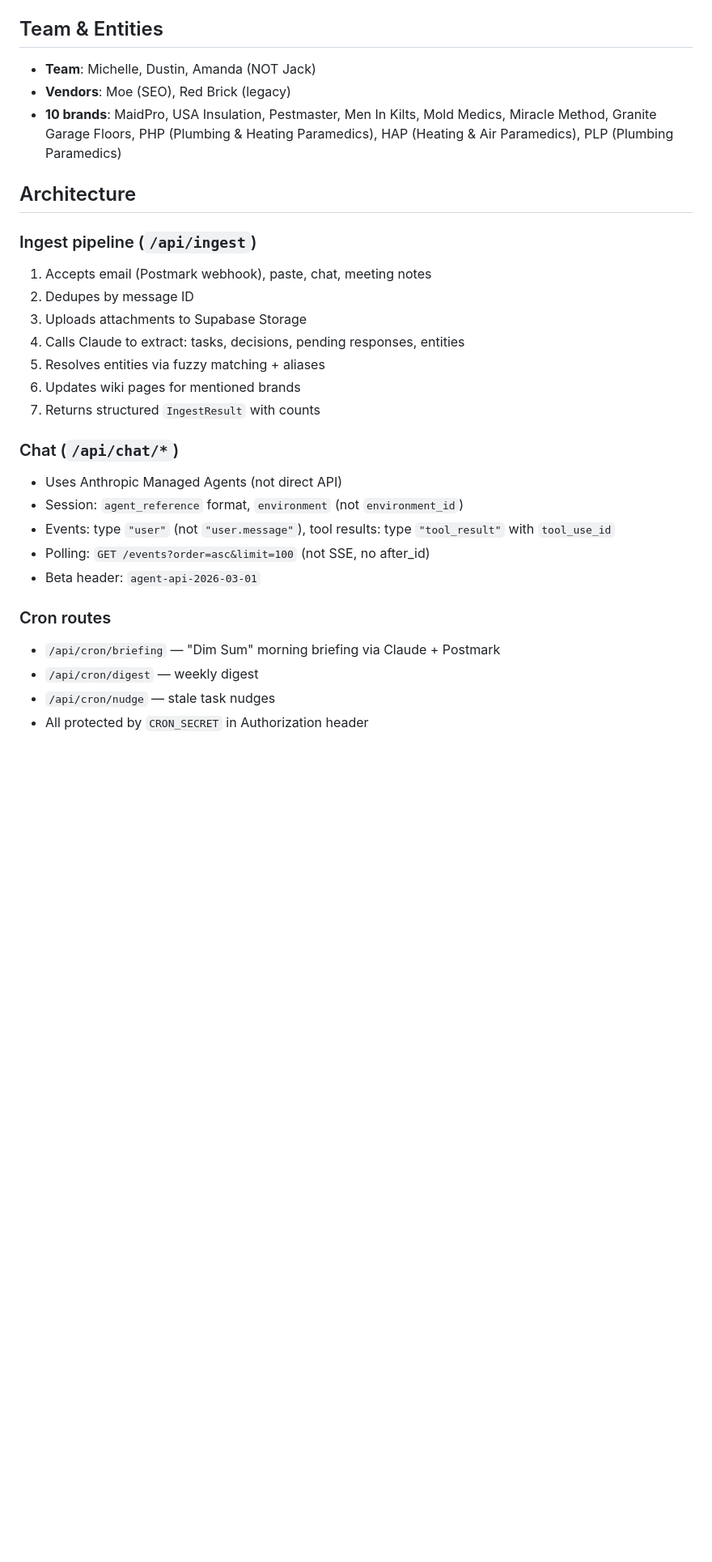
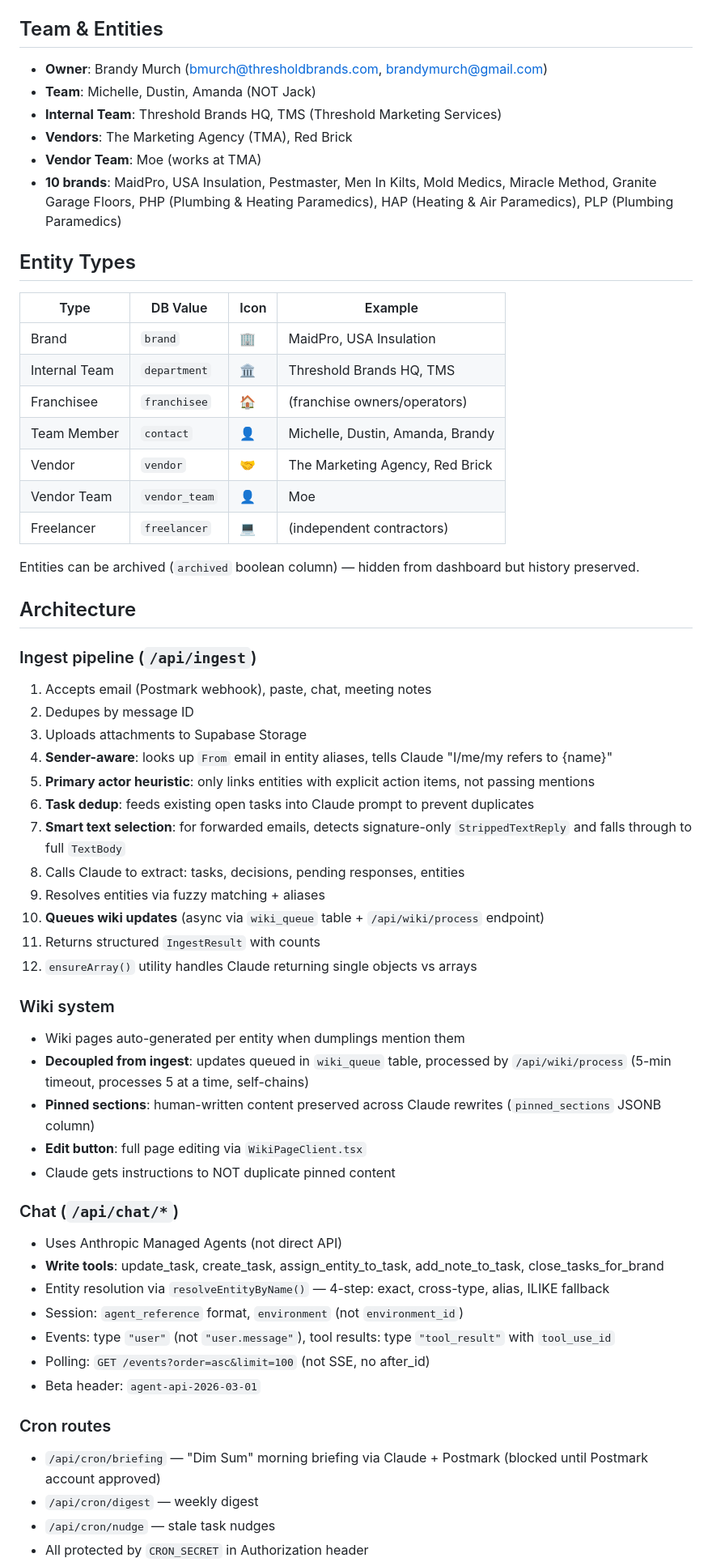
Before and after one commit to ThadWilder/second-brain, a Markdown page: CLAUDE.md, the part around one of its changes. Shown at 81% size. Drawn GitHub-style; blank space fills up the shorter version.

Commit message:
docs: comprehensive CLAUDE.md update — all features, entity types, security, architecture from today's sprint

```diff
--- a/CLAUDE.md
+++ b/CLAUDE.md
@@ -20,9 +20,25 @@ Items dumped into the app are called **dumplings**. The morning briefing email i
 - **Org ID**: `00000000-0000-0000-0000-000000000001` (single-org, hardcoded)
 
 ## Team & Entities
+- **Owner**: Brandy Murch (bmurch@thresholdbrands.com, brandymurch@gmail.com)
 - **Team**: Michelle, Dustin, Amanda (NOT Jack)
-- **Vendors**: Moe (SEO), Red Brick (legacy)
+- **Internal Team**: Threshold Brands HQ, TMS (Threshold Marketing Services)
+- **Vendors**: The Marketing Agency (TMA), Red Brick
+- **Vendor Team**: Moe (works at TMA)
 - **10 brands**: MaidPro, USA Insulation, Pestmaster, Men In Kilts, Mold Medics, Miracle Method, Granite Garage Floors, PHP (Plumbing & Heating Paramedics), HAP (Heating & Air Paramedics), PLP (Plumbing Paramedics)
+
+## Entity Types
+| Type | DB Value | Icon | Example |
+|------|----------|------|---------|
+| Brand | `brand` | 🏢 | MaidPro, USA Insulation |
+| Internal Team | `department` | 🏛️ | Threshold Brands HQ, TMS |
+| Franchisee | `franchisee` | 🏠 | (franchise owners/operators) |
+| Team Member | `contact` | 👤 | Michelle, Dustin, Amanda, Brandy |
+| Vendor | `vendor` | 🤝 | The Marketing Agency, Red Brick |
+| Vendor Team | `vendor_team` | 👤 | Moe |
+| Freelancer | `freelancer` | 💻 | (independent contractors) |
+
+Entities can be archived (`archived` boolean column) — hidden from dashboard but history preserved.
 
 ## Architecture
 
@@ -30,20 +46,34 @@ Items dumped into the app are called **dumplings**. The morning briefing email i
 1. Accepts email (Postmark webhook), paste, chat, meeting notes
 2. Dedupes by message ID
 3. Uploads attachments to Supabase Storage
-4. Calls Claude to extract: tasks, decisions, pending responses, entities
-5. Resolves entities via fuzzy matching + aliases
-6. Updates wiki pages for mentioned brands
-7. Returns structured `IngestResult` with counts
+4. **Sender-aware**: looks up `From` email in entity aliases, tells Claude "I/me/my refers to {name}"
+5. **Primary actor heuristic**: only links entities with explicit action items, not passing mentions
+6. **Task dedup**: feeds existing open tasks into Claude prompt to prevent duplicates
+7. **Smart text selection**: for forwarded emails, detects signature-only `StrippedTextReply` and falls through to full `TextBody`
+8. Calls Claude to extract: tasks, decisions, pending responses, entities
+9. Resolves entities via fuzzy matching + aliases
+10. **Queues wiki updates** (async via `wiki_queue` table + `/api/wiki/process` endpoint)
+11. Returns structured `IngestResult` with counts
+12. `ensureArray()` utility handles Claude returning single objects vs arrays
+
+### Wiki system
+- Wiki pages auto-generated per entity when dumplings mention them
+- **Decoupled from ingest**: updates queued in `wiki_queue` table, processed by `/api/wiki/process` (5-min timeout, processes 5 at a time, self-chains)
+- **Pinned sections**: human-written content preserved across Claude rewrites (`pinned_sections` JSONB column)
+- **Edit button**: full page editing via `WikiPageClient.tsx`
+- Claude gets instructions to NOT duplicate pinned content
 
 ### Chat (`/api/chat/*`)
 - Uses Anthropic Managed Agents (not direct API)
+- **Write tools**: update_task, create_task, assign_entity_to_task, add_note_to_task, close_tasks_for_brand
+- Entity resolution via `resolveEntityByName()` — 4-step: exact, cross-type, alias, ILIKE fallback
 - Session: `agent_reference` format, `environment` (not `environment_id`)
 - Events: type `"user"` (not `"user.message"`), tool results: type `"tool_result"` with `tool_use_id`
 - Polling: `GET /events?order=asc&limit=100` (not SSE, no after_id)
 - Beta header: `agent-api-2026-03-01`
 
 ### Cron routes
-- `/api/cron/briefing` — "Dim Sum" morning briefing via Claude + Postmark
+- `/api/cron/briefing` — "Dim Sum" morning briefing via Claude + Postmark (blocked until Postmark account approved)
 - `/api/cron/digest` — weekly digest
 - `/api/cron/nudge` — stale task nudges
 - All protected by `CRON_SECRET` in Authorization header
```
Also changed, not shown: other parts of CLAUDE.md (+61 -16 lines).
